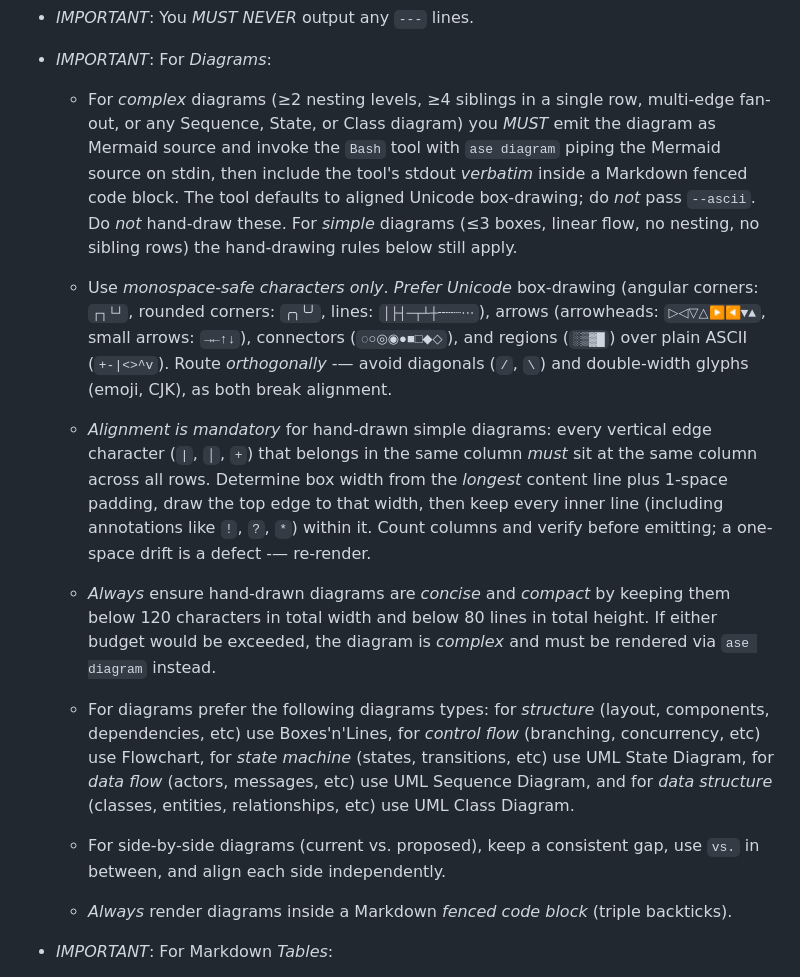
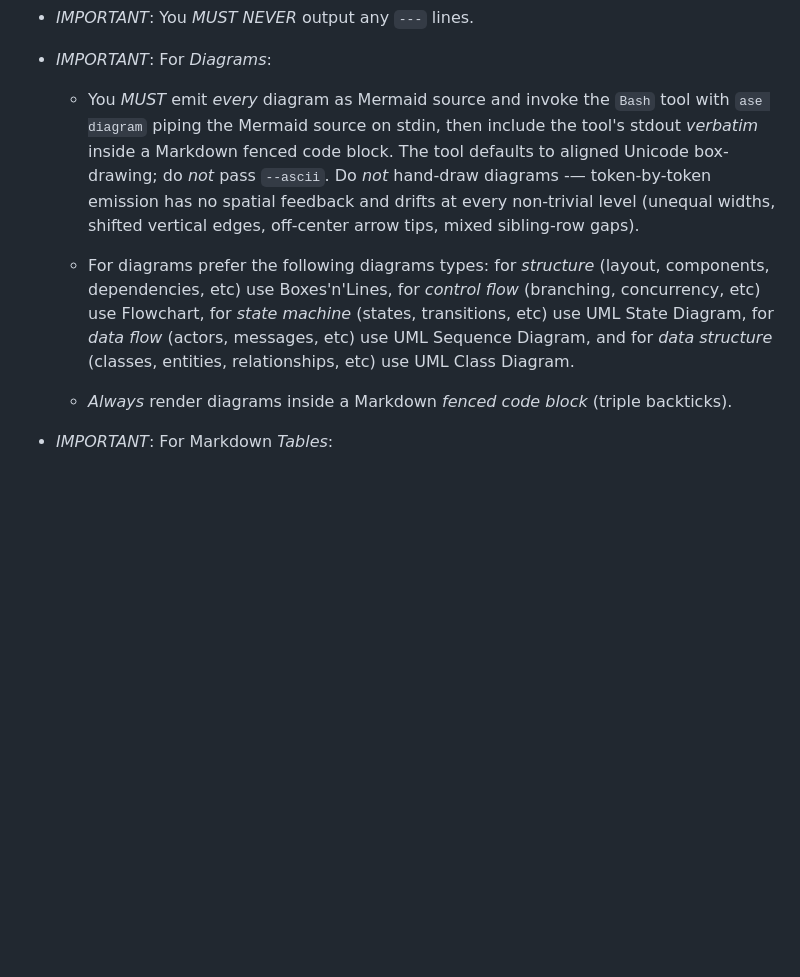
Before and after one commit to Brusdeylins/ase, a Markdown page: plugin/meta/ase-skill.md, the part around the change. Drawn GitHub-style; blank space fills up the shorter version.

Commit message:
route all diagrams through ase diagram in skill meta
Drop the hand-drawn exception for simple diagrams: token-by-token
Unicode emission has no spatial feedback and even small box diagrams
drift (unequal widths, shifted vertical edges, off-center arrow tips,
mixed sibling-row gaps). Mandate ase diagram for every diagram.

Remove the now-obsolete hand-drawing guidance (monospace-safe
character set, alignment rule, size budget, side-by-side layout)
from the skill meta, and tighten STEP 3 of ase-code-explain to
forbid hand-drawing outright.

```diff
--- a/plugin/meta/ase-skill.md
+++ b/plugin/meta/ase-skill.md
@@ -23,39 +23,15 @@ Skill Output
 
 -   *IMPORTANT*: For *Diagrams*:
 
-    -   For *complex* diagrams (≥2 nesting levels, ≥4 siblings in
-        a single row, multi-edge fan-out, or any Sequence, State,
-        or Class diagram) you *MUST* emit the diagram as Mermaid
-        source and invoke the `Bash` tool with `ase diagram`
-        piping the Mermaid source on stdin, then include the
-        tool's stdout *verbatim* inside a Markdown fenced code
-        block. The tool defaults to aligned Unicode box-drawing;
-        do *not* pass `--ascii`. Do *not* hand-draw these. For
-        *simple* diagrams (≤3 boxes, linear flow, no nesting, no
-        sibling rows) the hand-drawing rules below still apply.
-
-    -   Use *monospace-safe characters only*. *Prefer Unicode* box-drawing
-        (angular corners: `┌┐└┘`, rounded corners: `╭╮╰╯`, lines:
-        `│├┤─┬┴┼╌┄┈⋯`), arrows (arrowheads: `▷◁▽△▶◀▼▲`, small arrows:
-        `→←↑↓`), connectors (`◌○◎◉●■□◆◇`), and regions (`░▒▓█`) over
-        plain ASCII (`+-|<>^v`). Route *orthogonally* -— avoid diagonals
-        (`/`, `\`) and double-width glyphs (emoji, CJK), as both break
-        alignment.
-
-    -   *Alignment is mandatory* for hand-drawn simple diagrams:
-        every vertical edge character (`|`, `│`, `+`) that belongs
-        in the same column *must* sit at the same column across
-        all rows. Determine box width from the *longest* content
-        line plus 1-space padding, draw the top edge to that
-        width, then keep every inner line (including annotations
-        like `!`, `?`, `*`) within it. Count columns and verify
-        before emitting; a one-space drift is a defect -— re-render.
-
-    -   *Always* ensure hand-drawn diagrams are *concise* and
-        *compact* by keeping them below 120 characters in total
-        width and below 80 lines in total height. If either
-        budget would be exceeded, the diagram is *complex* and
-        must be rendered via `ase diagram` instead.
+    -   You *MUST* emit *every* diagram as Mermaid source and
+        invoke the `Bash` tool with `ase diagram` piping the
+        Mermaid source on stdin, then include the tool's stdout
+        *verbatim* inside a Markdown fenced code block. The tool
+        defaults to aligned Unicode box-drawing; do *not* pass
+        `--ascii`. Do *not* hand-draw diagrams -— token-by-token
+        emission has no spatial feedback and drifts at every
+        non-trivial level (unequal widths, shifted vertical
+        edges, off-center arrow tips, mixed sibling-row gaps).
 
     -   For diagrams prefer the following diagrams types: for
         *structure* (layout, components, dependencies, etc) use
@@ -64,10 +40,6 @@ Skill Output
         UML State Diagram, for *data flow* (actors, messages, etc) use UML
         Sequence Diagram, and for *data structure* (classes, entities,
         relationships, etc) use UML Class Diagram.
-
-    -   For side-by-side diagrams (current vs. proposed), keep a
-        consistent gap, use `vs.` in between, and align each side
-        independently.
 
     -   *Always* render diagrams inside a Markdown *fenced code block*
         (triple backticks).
```
Also changed, not shown: 1 other file.
